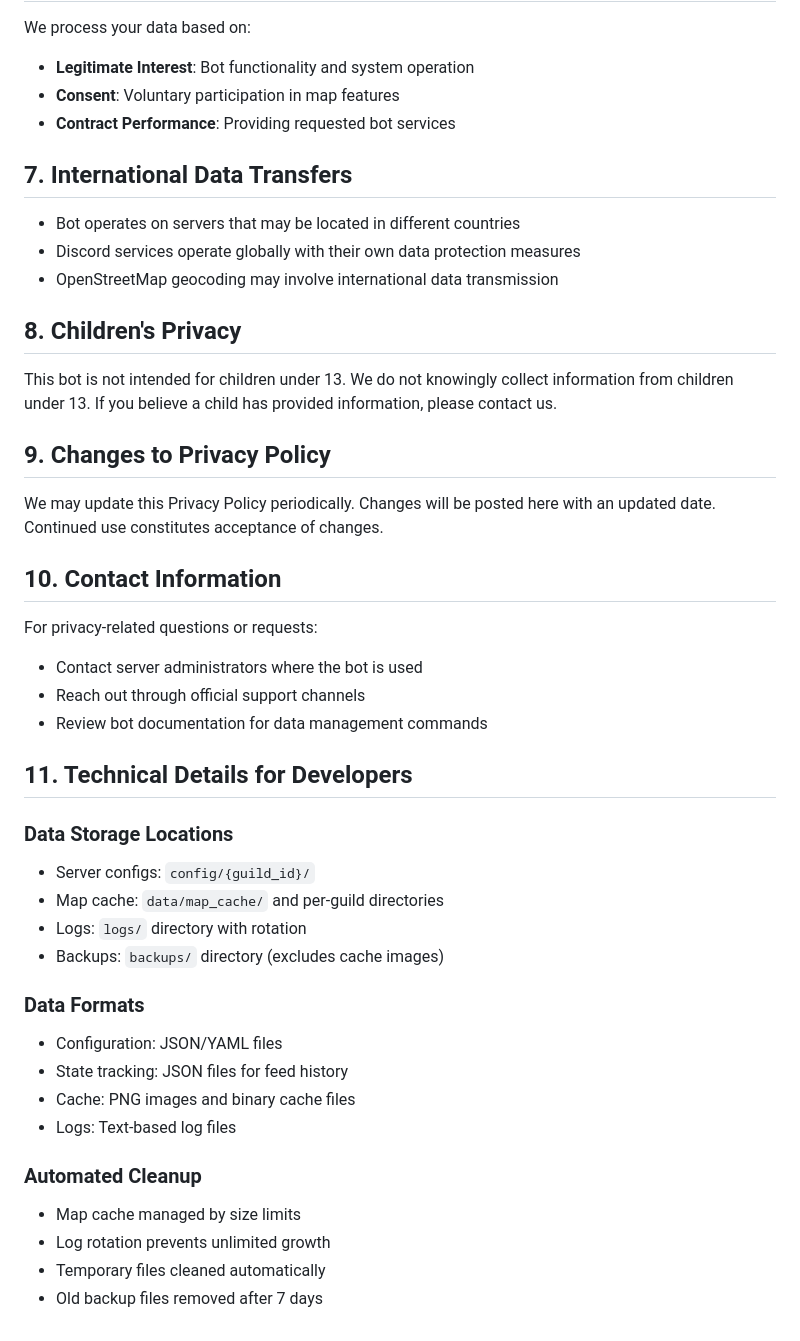
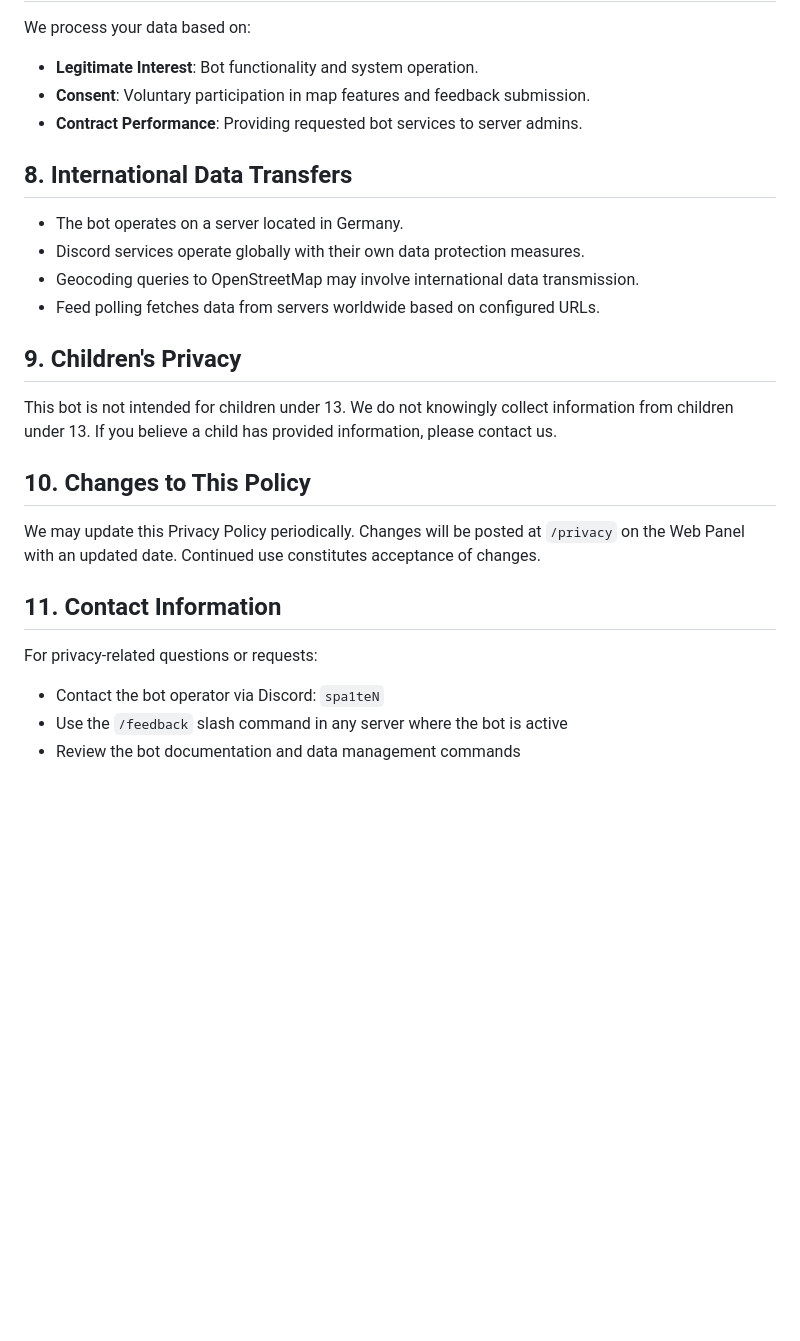
Before and after one commit to spa1teN/Tausendsassa, a Markdown page: resources/privacy-policy.md, the part around one of its changes. GitHub-like rendering; blank space fills up the shorter version.

```diff
--- a/resources/privacy-policy.md
+++ b/resources/privacy-policy.md
@@ -97,46 +164,32 @@ We do not sell, trade, or rent your personal information to third parties.
 
 We process your data based on:
-- **Legitimate Interest**: Bot functionality and system operation
-- **Consent**: Voluntary participation in map features
-- **Contract Performance**: Providing requested bot services
+- **Legitimate Interest**: Bot functionality and system operation.
+- **Consent**: Voluntary participation in map features and feedback submission.
+- **Contract Performance**: Providing requested bot services to server admins.
 
-## 7. International Data Transfers
+## 8. International Data Transfers
 
-- Bot operates on servers that may be located in different countries
-- Discord services operate globally with their own data protection measures
-- OpenStreetMap geocoding may involve international data transmission
+- The bot operates on a server located in Germany.
+- Discord services operate globally with their own data protection measures.
+- Geocoding queries to OpenStreetMap may involve international data
+  transmission.
+- Feed polling fetches data from servers worldwide based on configured URLs.
 
-## 8. Children's Privacy
+## 9. Children's Privacy
 
-This bot is not intended for children under 13. We do not knowingly collect information from children under 13. If you believe a child has provided information, please contact us.
+This bot is not intended for children under 13. We do not knowingly collect
+information from children under 13. If you believe a child has provided
+information, please contact us.
 
-## 9. Changes to Privacy Policy
+## 10. Changes to This Policy
 
-We may update this Privacy Policy periodically. Changes will be posted here with an updated date. Continued use constitutes acceptance of changes.
+We may update this Privacy Policy periodically. Changes will be posted at
+`/privacy` on the Web Panel with an updated date. Continued use constitutes
+acceptance of changes.
 
-## 10. Contact Information
+## 11. Contact Information
 
 For privacy-related questions or requests:
-- Contact server administrators where the bot is used
-- Reach out through official support channels
-- Review bot documentation for data management commands
-
-## 11. Technical Details for Developers
-
-### Data Storage Locations
-- Server configs: `config/{guild_id}/`
-- Map cache: `data/map_cache/` and per-guild directories
-- Logs: `logs/` directory with rotation
-- Backups: `backups/` directory (excludes cache images)
-
-### Data Formats
-- Configuration: JSON/YAML files
-- State tracking: JSON files for feed history
-- Cache: PNG images and binary cache files
-- Logs: Text-based log files
-
-### Automated Cleanup
-- Map cache managed by size limits
-- Log rotation prevents unlimited growth
-- Temporary files cleaned automatically
-- Old backup files removed after 7 days
+- Contact the bot operator via Discord: `spa1teN`
+- Use the `/feedback` slash command in any server where the bot is active
+- Review the bot documentation and data management commands
```
Also changed, not shown: other parts of resources/privacy-policy.md (+126 -59 lines), resources/terms-of-service.md (+96 -43 lines).
